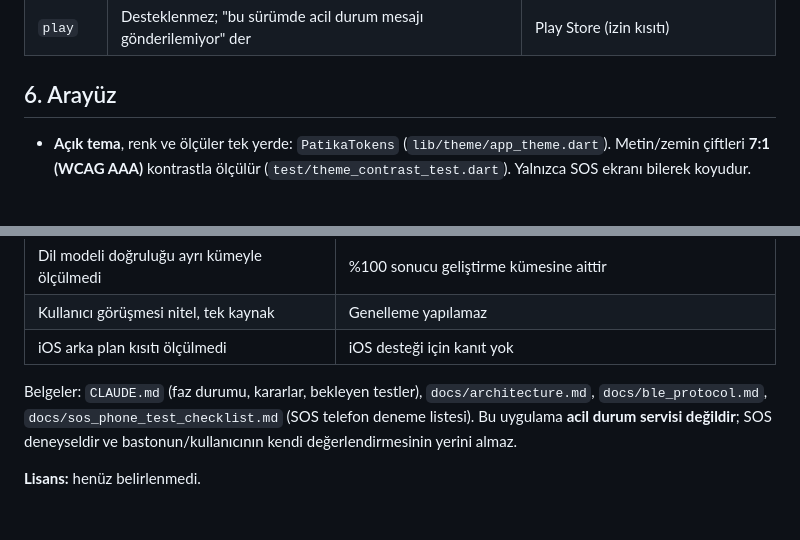
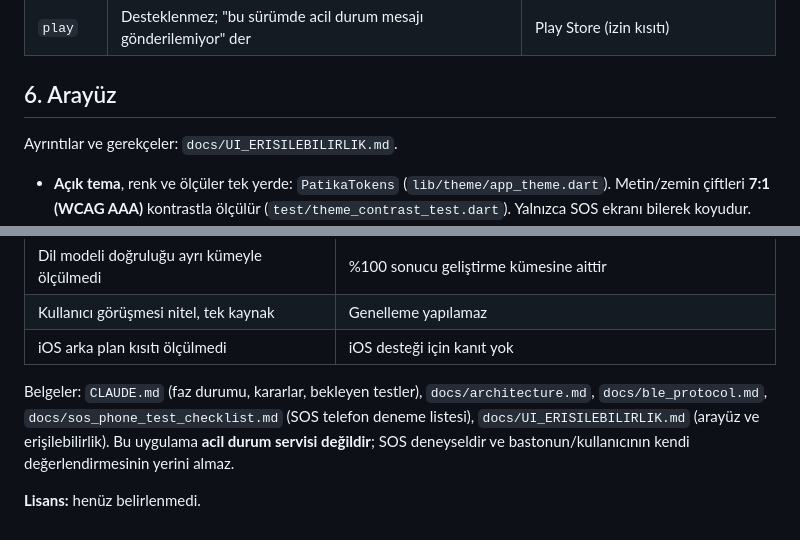
Before and after one commit to emrealmaa/patika-app, a Markdown page: README.md, 2 parts joined by grey strips. Drawn GitHub-style; blank space fills up the shorter version.

Commit message:
docs: arayüz ve erişilebilirlik kararları (UI_ERISILEBILIRLIK.md)
Co-Authored-By: Claude Sonnet 5 <noreply@anthropic.com>

```diff
--- a/README.md
+++ b/README.md
@@ -71,6 +71,8 @@ Bu tablo, cihaz testinin vazgeçilmez olduğunun kanıtıdır: dört hatanın d
 
 ## 6. Arayüz
 
+Ayrıntılar ve gerekçeler: `docs/UI_ERISILEBILIRLIK.md`.
+
 - **Açık tema**, renk ve ölçüler tek yerde: `PatikaTokens` (`lib/theme/app_theme.dart`). Metin/zemin çiftleri
   **7:1 (WCAG AAA)** kontrastla ölçülür (`test/theme_contrast_test.dart`). Yalnızca SOS ekranı bilerek koyudur.
 - **Yazı tipi:** Plus Jakarta Sans, statik TTF olarak uygulamaya gömülü (`assets/fonts/`); OFL lisansı
@@ -112,7 +114,7 @@ gerçek BLE ile açılır; simülasyon anahtarı yalnızca Test Modu'ndadır. **
 | iOS arka plan kısıtı ölçülmedi | iOS desteği için kanıt yok |
 
 Belgeler: `CLAUDE.md` (faz durumu, kararlar, bekleyen testler), `docs/architecture.md`, `docs/ble_protocol.md`,
-`docs/sos_phone_test_checklist.md` (SOS telefon deneme listesi).
+`docs/sos_phone_test_checklist.md` (SOS telefon deneme listesi), `docs/UI_ERISILEBILIRLIK.md` (arayüz ve erişilebilirlik).
 Bu uygulama **acil durum servisi değildir**; SOS deneyseldir ve bastonun/kullanıcının kendi değerlendirmesinin yerini almaz.
 
 **Lisans:** henüz belirlenmedi.
```
Also changed, not shown: docs/UI_ERISILEBILIRLIK.md (added, +98 -0 lines).
